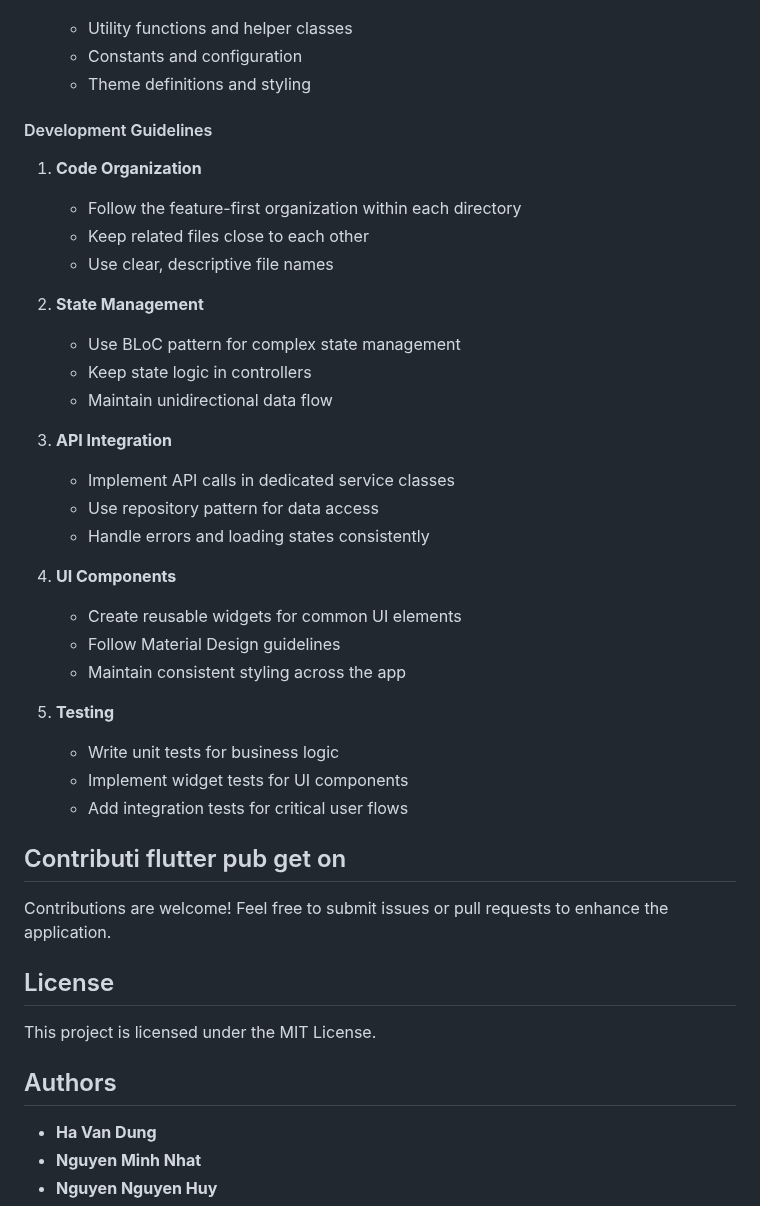
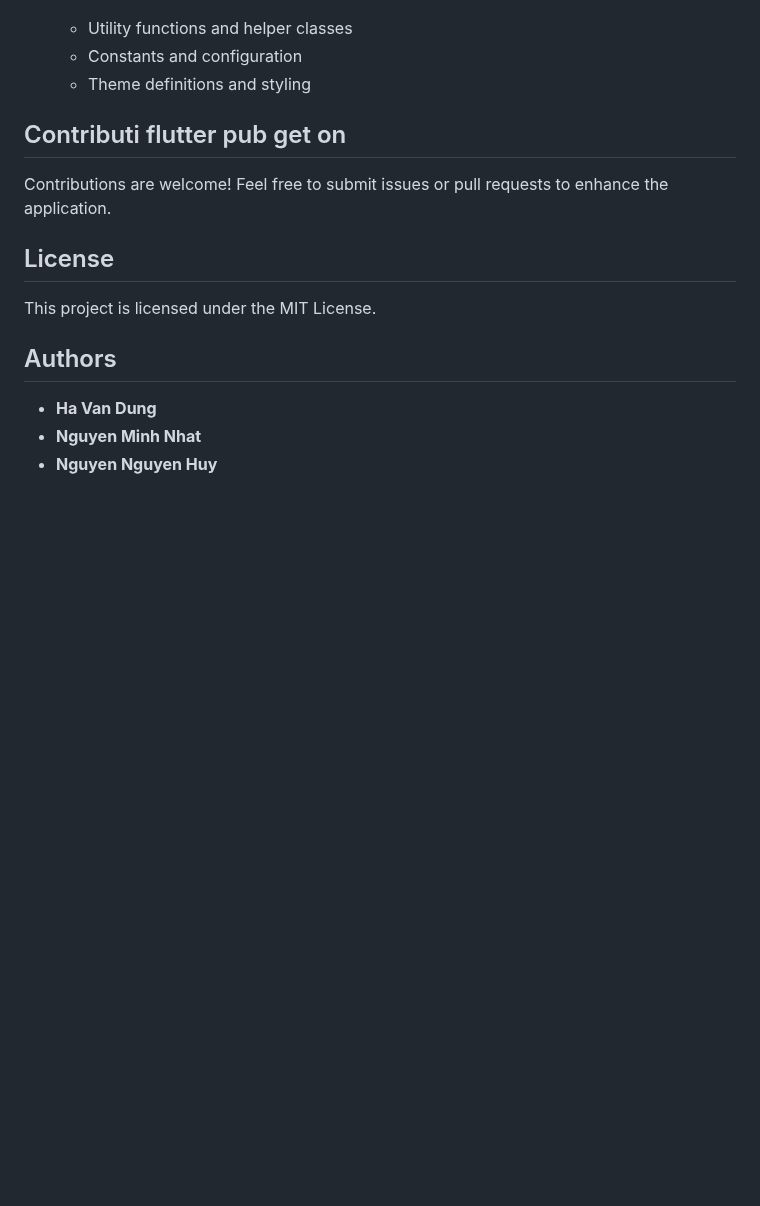
Before and after one commit to dungken/speaking_english_with_ai_app, a Markdown page: mobile/README.md, the part around the change. Rendered like a GitHub page; blank space fills up the shorter version.

Commit message:
Update mobile/readme

```diff
--- a/mobile/README.md
+++ b/mobile/README.md
@@ -148,32 +148,7 @@ mobile/
    - Constants and configuration
    - Theme definitions and styling
 
-#### Development Guidelines
 
-1. **Code Organization**
-   - Follow the feature-first organization within each directory
-   - Keep related files close to each other
-   - Use clear, descriptive file names
-
-2. **State Management**
-   - Use BLoC pattern for complex state management
-   - Keep state logic in controllers
-   - Maintain unidirectional data flow
-
-3. **API Integration**
-   - Implement API calls in dedicated service classes
-   - Use repository pattern for data access
-   - Handle errors and loading states consistently
-
-4. **UI Components**
-   - Create reusable widgets for common UI elements
-   - Follow Material Design guidelines
-   - Maintain consistent styling across the app
-
-5. **Testing**
-   - Write unit tests for business logic
-   - Implement widget tests for UI components
-   - Add integration tests for critical user flows
 
 ## Contributi   flutter pub get  on
 
```
